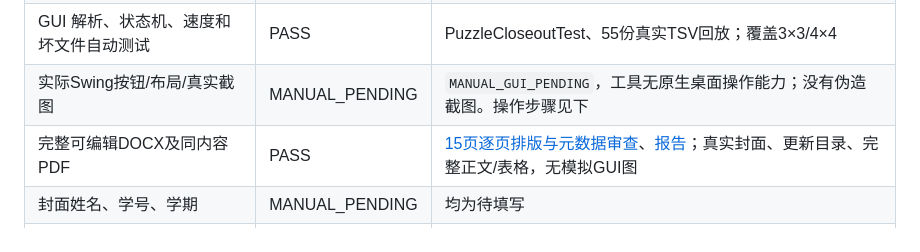
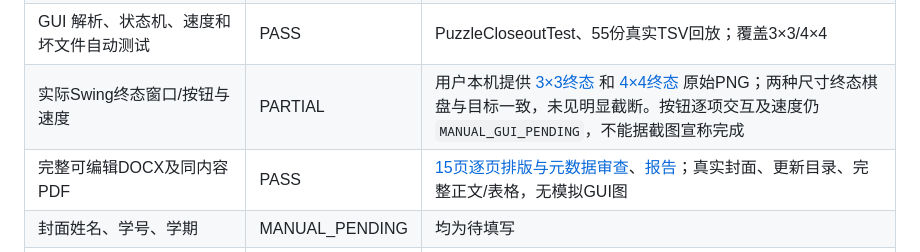
Before and after one commit to qiqiqisi/wattai-npuzzle, a Markdown page: docs/acceptance.md, the part around the change. GitHub-like rendering.

```diff
--- a/docs/acceptance.md
+++ b/docs/acceptance.md
@@ -15,7 +15,7 @@
 | CSV/TSV 数据、历史失败保留 | PASS | [62 CSV与55路径验证](../results/submission-20261010/data-validation.json)，历史状态汇总是全文件行计数，存在汇总/原始重复，不能视为独立实验数 |
 | A*三启发函数与IDA*可比表 | PASS | 每个teacher3组合独立JVM三次、sample4一次，新PDB冷缓存、10秒上限；[原始表](../results/compare-20261010T061625055Z/comparison.csv) |
 | GUI 解析、状态机、速度和坏文件自动测试 | PASS | PuzzleCloseoutTest、55份真实TSV回放；覆盖3×3/4×4 |
-| 实际Swing按钮/布局/真实截图 | MANUAL_PENDING | `MANUAL_GUI_PENDING`，工具无原生桌面操作能力；没有伪造截图。操作步骤见下 |
+| 实际Swing终态窗口/按钮与速度 | PARTIAL | 用户本机提供 [3×3终态](../report/images/teacher_stage1_3x3_final.png) 和 [4×4终态](../report/images/hard_15puzzle_4x4_final.png) 原始PNG；两种尺寸终态棋盘与目标一致，未见明显截断。按钮逐项交互及速度仍 `MANUAL_GUI_PENDING`，不能据截图宣称完成 |
 | 完整可编辑DOCX及同内容PDF | PASS | [15页逐页排版与元数据审查](../results/submission-20261010/report-qa.json)、[报告](../report/README.md)；真实封面、更新目录、完整正文/表格，无模拟GUI图 |
 | 封面姓名、学号、学期 | MANUAL_PENDING | 均为待填写 |
 | 教师材料忽略且未跟踪 | PASS | `git ls-files teacher_reference`为空、check-ignore命中；源/题目字节保留规则已加入 |
```
Also changed, not shown: README.md (+8 -0 lines), report/README.md (+7 -0 lines), report/images/hard_15puzzle_4x4_final.png (added), report/images/teacher_stage1_3x3_final.png (added).
